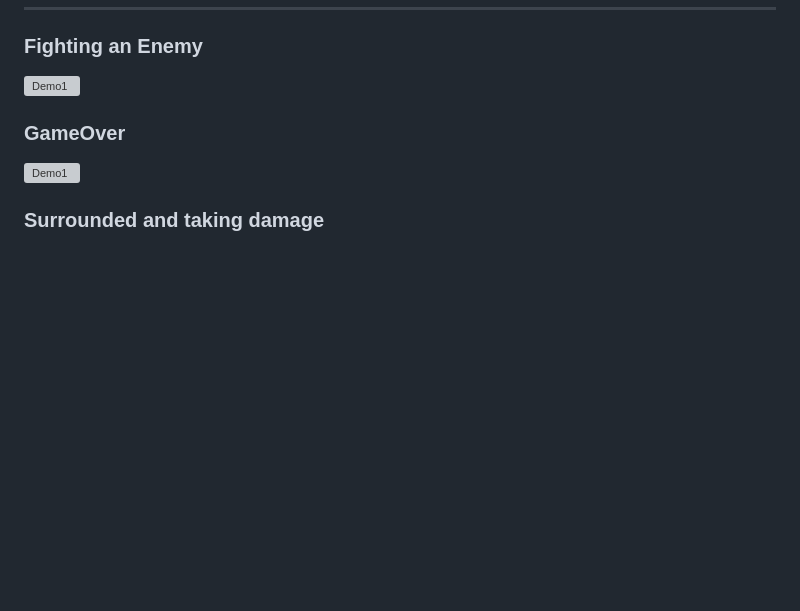
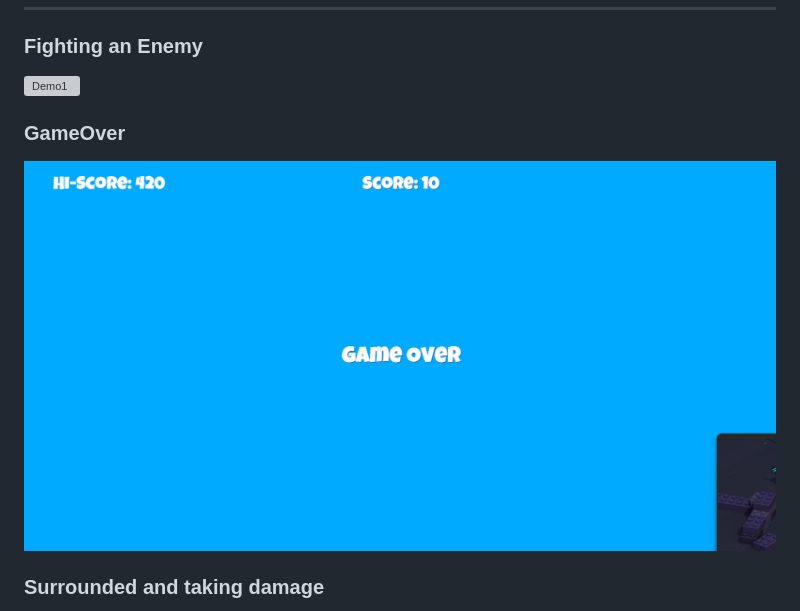
Before and after one commit to jbacus1/Survival-Shooter, a Markdown page: README.md, the part around the change printed below. Rendered like a GitHub page; blank space fills up the shorter version; grey boxes are pictures that could not be loaded.

```diff
--- a/README.md
+++ b/README.md
@@ -52,5 +52,5 @@ This project incorporates animations, models, and AI behaviors from Unity’s As
 ### Fighting an Enemy
 ![Demo1](demo_1.png)
 ### GameOver
-![Demo1](demo_1.png)
+![Demo2](demo_2.png)
 ### Surrounded and taking damage
```
Also changed, not shown: other parts of README.md (+1 -1 lines).
